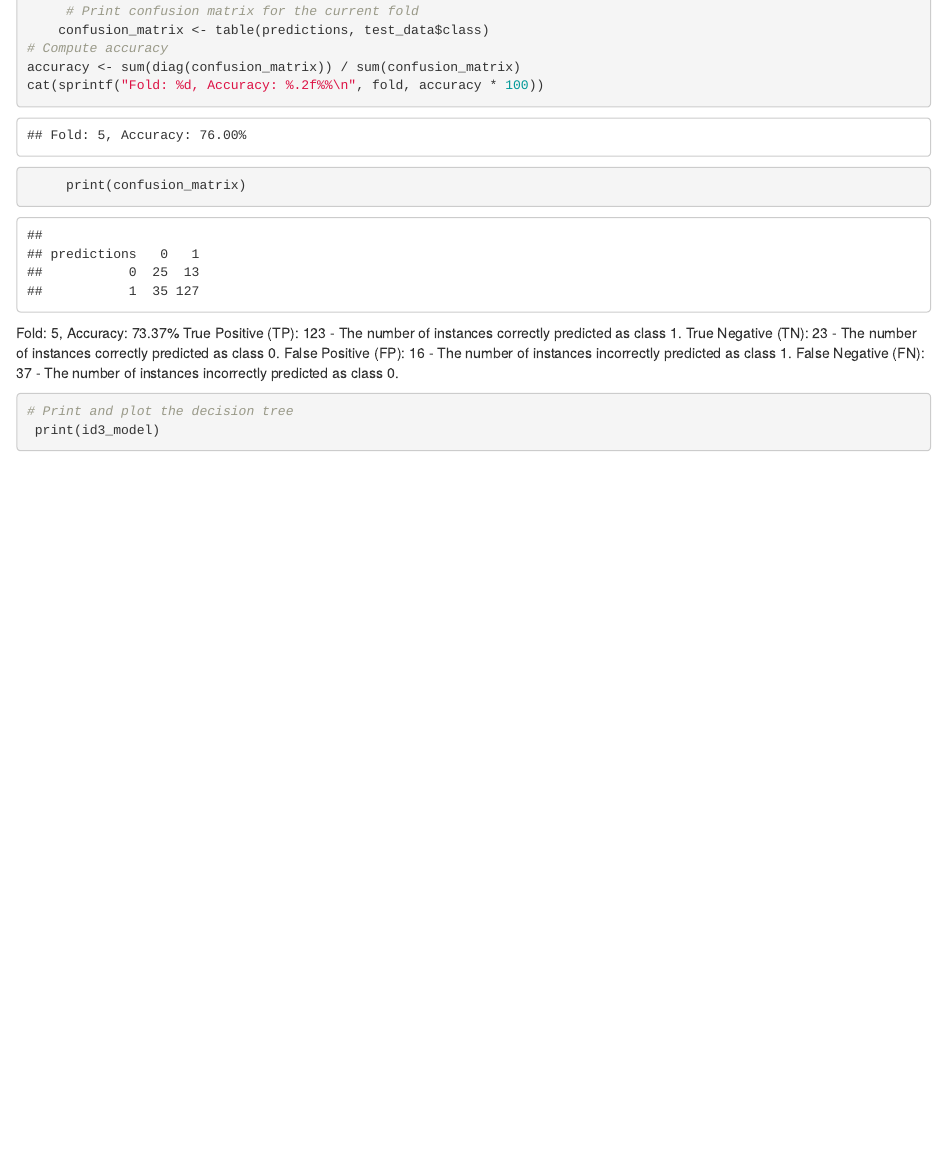
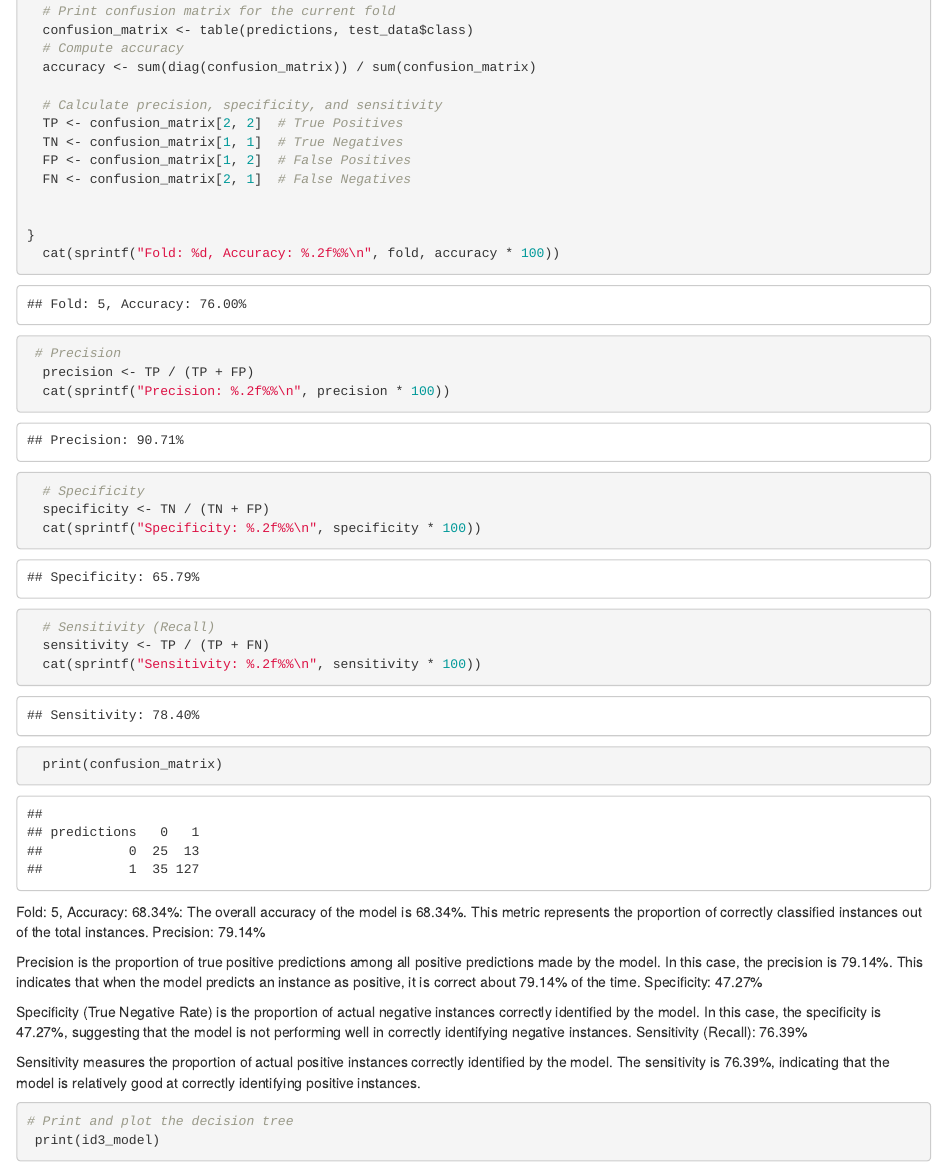
Before and after one commit to saraalkhoneen/Data-mining-6, an R Markdown document (newRnoteBook.Rmd): the page in a window 1100 px wide, from 14190 px down before the commit and from 14120 px down after it, so that both start at the same text. Rendered offline with R 4.5, knitr and Pandoc, with nearby package versions; some code elsewhere in the file could not run offline.

Commit message:
Update newRnoteBook.Rmd

````diff
--- a/newRnoteBook.Rmd
+++ b/newRnoteBook.Rmd
@@ -1204,14 +1188,0 @@ predictions <- predict(id3_model, newdata = test_data, type = "class")
-     # Print confusion matrix for the current fold
-    confusion_matrix <- table(predictions, test_data$class)
-# Compute accuracy
-accuracy <- sum(diag(confusion_matrix)) / sum(confusion_matrix)
-cat(sprintf("Fold: %d, Accuracy: %.2f%%\n", fold, accuracy * 100))
-     print(confusion_matrix)
-
-```
-
-Fold: 5, Accuracy: 73.37%
-True Positive (TP): 123 - The number of instances correctly predicted as class 1.
-True Negative (TN): 23 - The number of instances correctly predicted as class 0.
-False Positive (FP): 16 - The number of instances incorrectly predicted as class 1.
-False Negative (FN): 37 - The number of instances incorrectly predicted as class 0.
@@ -1218,3 +1200,46 @@ False Negative (FN): 37 - The number of instances incorrectly predicted as class
+  # Print confusion matrix for the current fold
+  confusion_matrix <- table(predictions, test_data$class)
+  # Compute accuracy
+  accuracy <- sum(diag(confusion_matrix)) / sum(confusion_matrix)
+
+  # Calculate precision, specificity, and sensitivity
+  TP <- confusion_matrix[2, 2]  # True Positives
+  TN <- confusion_matrix[1, 1]  # True Negatives
+  FP <- confusion_matrix[1, 2]  # False Positives
+  FN <- confusion_matrix[2, 1]  # False Negatives
+
+
+}
+  cat(sprintf("Fold: %d, Accuracy: %.2f%%\n", fold, accuracy * 100))
+
+ # Precision
+  precision <- TP / (TP + FP)
+  cat(sprintf("Precision: %.2f%%\n", precision * 100))
+
+  # Specificity
+  specificity <- TN / (TN + FP)
+  cat(sprintf("Specificity: %.2f%%\n", specificity * 100))
+
+  # Sensitivity (Recall)
+  sensitivity <- TP / (TP + FN)
+  cat(sprintf("Sensitivity: %.2f%%\n", sensitivity * 100))
+
+  print(confusion_matrix)
+
+```
+
+Fold: 5, Accuracy: 68.34%:
+The overall accuracy of the model is 68.34%. This metric represents the proportion of correctly classified instances out of the total instances.
+Precision: 79.14%
+
+Precision is the proportion of true positive predictions among all positive predictions made by the model. In this case, the precision is 79.14%. This indicates that when the model predicts an instance as positive, it is correct about 79.14% of the time.
+Specificity: 47.27%
+
+Specificity (True Negative Rate) is the proportion of actual negative instances correctly identified by the model. In this case, the specificity is 47.27%, suggesting that the model is not performing well in correctly identifying negative instances.
+Sensitivity (Recall): 76.39%
+
+Sensitivity measures the proportion of actual positive instances correctly identified by the model. The sensitivity is 76.39%, indicating that the model is relatively good at correctly identifying positive instances.
+
 
 ```{r}
 # Print and plot the decision tree
````
Also changed, not shown: newRnoteBook.Rmd (28 more changed lines).
